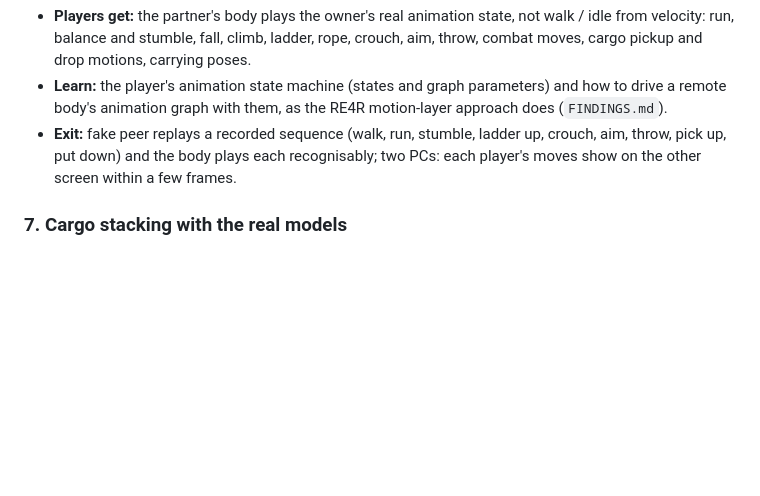
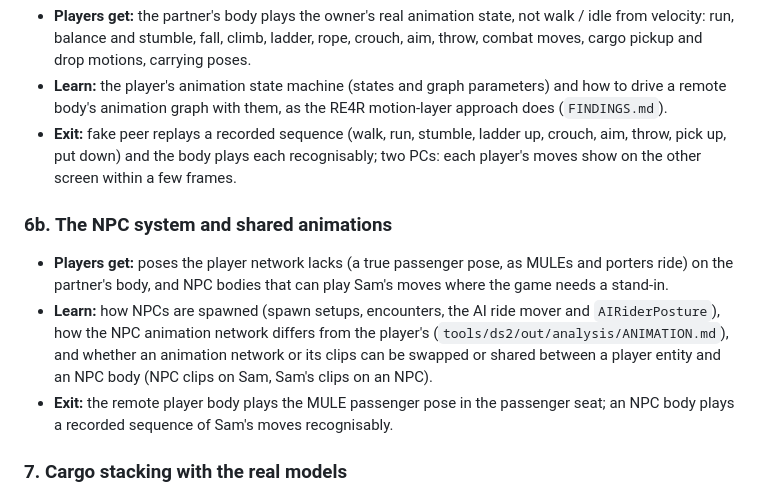
Before and after one commit to Precyse/RE0Together, a Markdown page: docs/DS2_ROADMAP.md, the part around the change. Rendered like a GitHub page; blank space fills up the shorter version.

Commit message:
DS2 roadmap: the NPC system and shared animations (6b)
Co-Authored-By: Claude Opus 5.5 <noreply@anthropic.com>
Claude-Session: https://claude.ai/code/session_015ZoX1xapYB5FfZ1fg6TE4a

```diff
--- a/docs/DS2_ROADMAP.md
+++ b/docs/DS2_ROADMAP.md
@@ -49,6 +49,11 @@ Each item lists what players get and its exit tests. Fake-peer tests first, then
 - **Learn:** the player's animation state machine (states and graph parameters) and how to drive a remote body's animation graph with them, as the RE4R motion-layer approach does (`FINDINGS.md`).
 - **Exit:** fake peer replays a recorded sequence (walk, run, stumble, ladder up, crouch, aim, throw, pick up, put down) and the body plays each recognisably; two PCs: each player's moves show on the other screen within a few frames.
 
+### 6b. The NPC system and shared animations
+- **Players get:** poses the player network lacks (a true passenger pose, as MULEs and porters ride) on the partner's body, and NPC bodies that can play Sam's moves where the game needs a stand-in.
+- **Learn:** how NPCs are spawned (spawn setups, encounters, the AI ride mover and `AIRiderPosture`), how the NPC animation network differs from the player's (`tools/ds2/out/analysis/ANIMATION.md`), and whether an animation network or its clips can be swapped or shared between a player entity and an NPC body (NPC clips on Sam, Sam's clips on an NPC).
+- **Exit:** the remote player body plays the MULE passenger pose in the passenger seat; an NPC body plays a recorded sequence of Sam's moves recognisably.
+
 ### 7. Cargo stacking with the real models
 - **Players get:** the partner's real rack layout (stack order, back, sides, hands, legs) with the real cargo models on their body, replacing the overlay boxes; the partner organises their own cargo in Cargo Management as in single player and the mirror follows.
 - **Learn:** how the game attaches carried pieces' models to Sam (slot attach points per slot kind) and whether a remote body can carry model-only copies (no weight, no physics).
```
